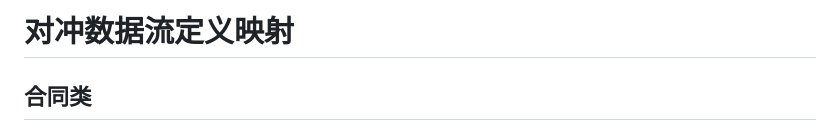
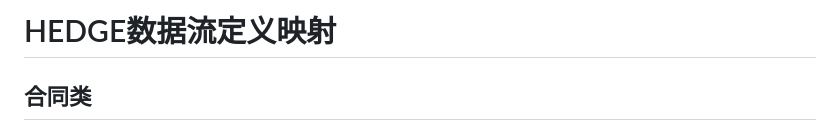
Before and after one commit to shinny-qili/SAAS_DATAFLOW, a Markdown page: definitions/hedge_definition_map.md, the part around the change. Rendered like a GitHub page.

```diff
--- a/definitions/hedge_definition_map.md
+++ b/definitions/hedge_definition_map.md
@@ -1,4 +1,4 @@
-# 对冲数据流定义映射
+# HEDGE数据流定义映射
 
 ## 合同类
 
```
